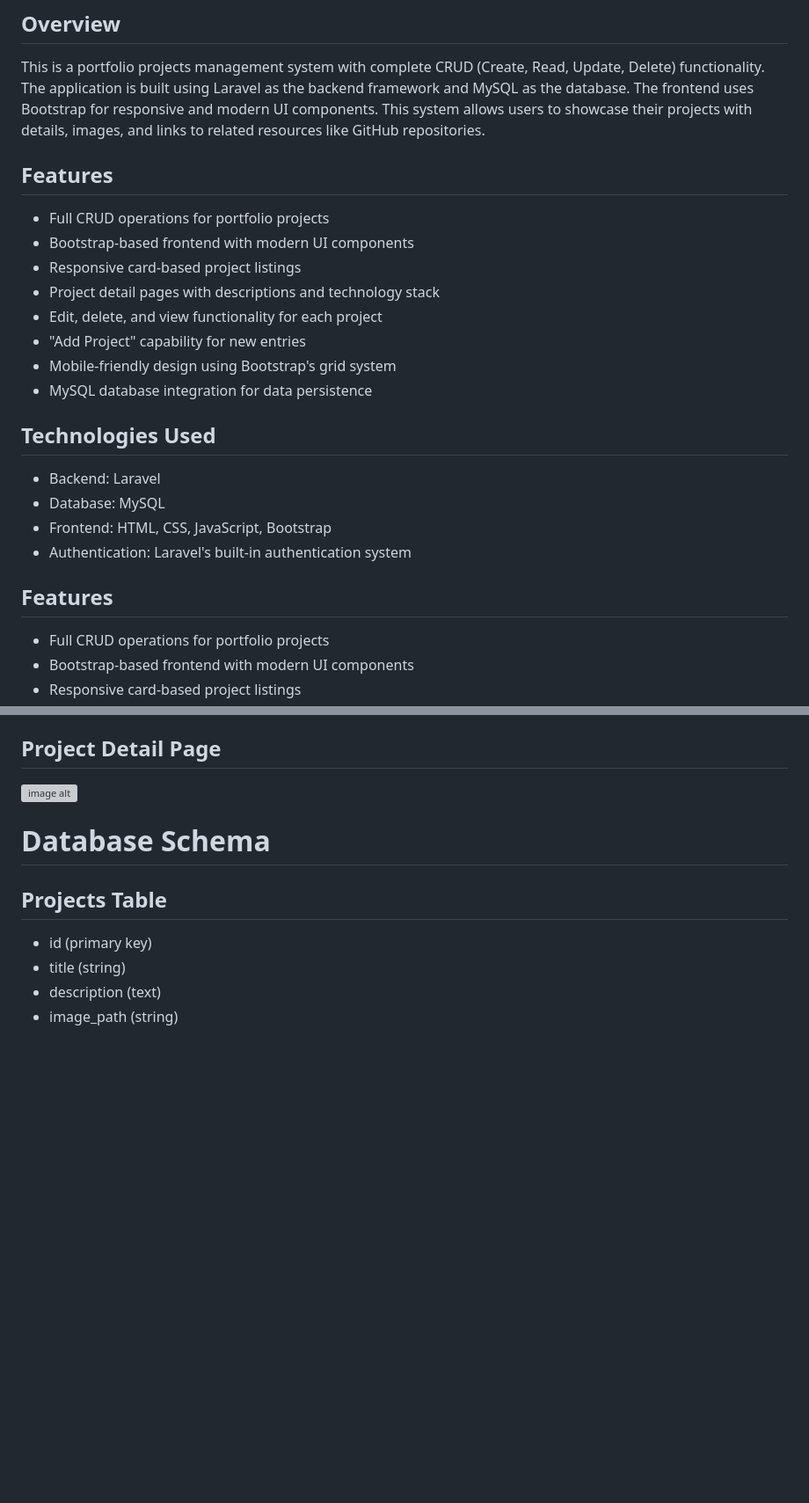
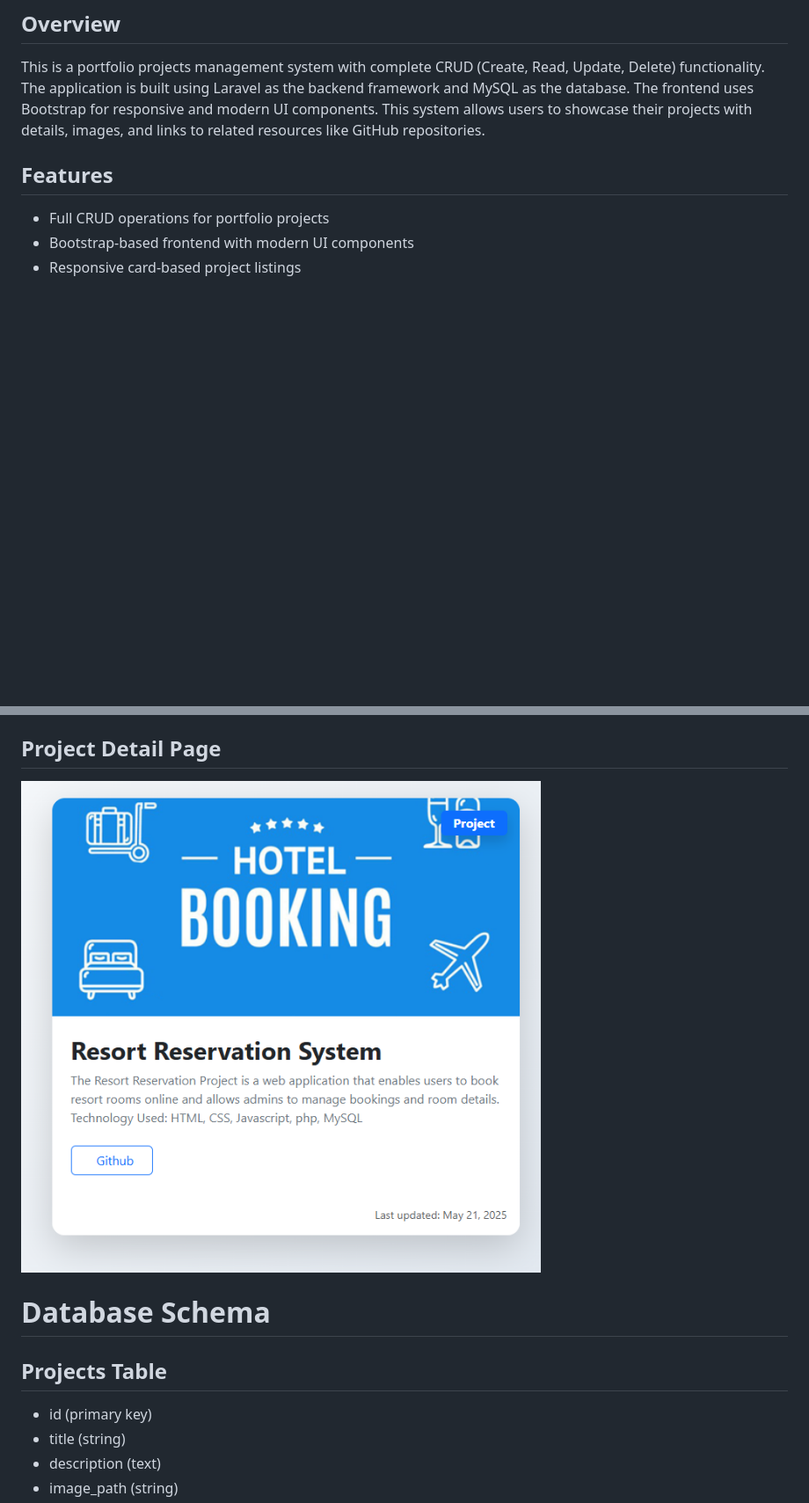
Before and after one commit to Wrong1234/Laravel-Simple-CRUD-Operation, a Markdown page: README.md, 2 parts joined by grey strips. Shown at 88% size. Rendered like a GitHub page; blank space fills up the shorter version; grey boxes are pictures that could not be loaded.

```diff
--- a/README.md
+++ b/README.md
@@ -3,25 +3,6 @@
 ## Overview
 This is a portfolio projects management system with complete CRUD (Create, Read, Update, Delete) functionality. The application is built using Laravel as the backend framework and MySQL as the database. The frontend uses Bootstrap for responsive and modern UI components.
 This system allows users to showcase their projects with details, images, and links to related resources like GitHub repositories.
-
-## Features
-- Full CRUD operations for portfolio projects
-- Bootstrap-based frontend with modern UI components
-- Responsive card-based project listings
-- Project detail pages with descriptions and technology stack
-- Edit, delete, and view functionality for each project
-- "Add Project" capability for new entries
-- Mobile-friendly design using Bootstrap's grid system
-- MySQL database integration for data persistence
-
-## Technologies Used
-
-- Backend: Laravel
-- Database: MySQL
-- Frontend: HTML, CSS, JavaScript, Bootstrap
-- Authentication: Laravel's built-in authentication system
-
-
 ## Features
 - Full CRUD operations for portfolio projects
 - Bootstrap-based frontend with modern UI components
@@ -105,6 +86,6 @@ The application will be available at http://localhost:8000
 
 ## Project Detail Page
-   ![image alt](projects/details(1).png)
+![image alt](https://github.com/Wrong1234/Laravel-Simple-CRUD-Operation/blob/246ebc88f28e2c522bf62e072553fa71d9a885cf/Laravel%20CRUD%20Project%20-%20Google%20Chrome%205_22_2025%2012_50_12%20AM.png)
 
 
 # Database Schema
```
Also changed, not shown: other parts of README.md (+1 -76 lines).
